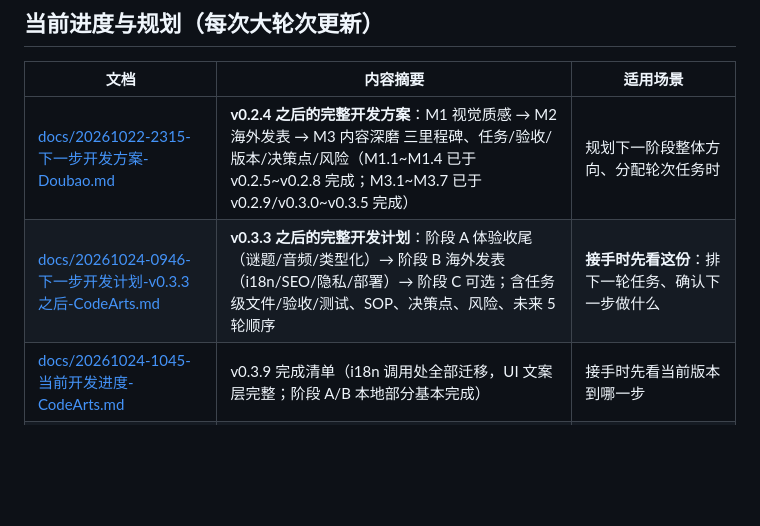
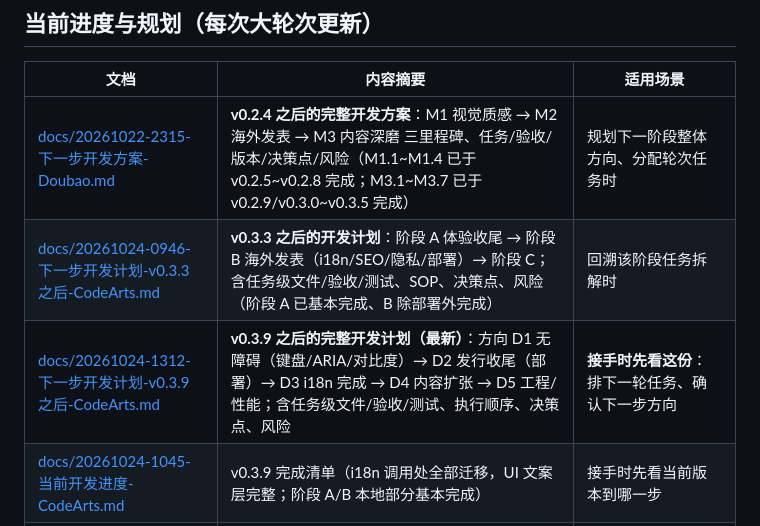
Before and after one commit to pixian5/game1, a Markdown page: 文档索引.md, the part around the change. Rendered like a GitHub page; blank space fills up the shorter version.

Commit message:
docs：v0.3.9 之后的下一步开发计划（方向：D1 无障碍 → D2 部署 → D3 i18n → D4 内容 → D5 工程）
- 现状基线 v0.3.9；发现无障碍几乎空白（aria 2 处、无键盘处理）为首选本地可做方向
- 任务级（文件/验收/测试/版本）+ 方向取舍 + 执行顺序 + 决策点 + 风险；文档索引同步

```diff
--- a/文档索引.md
+++ b/文档索引.md
@@ -10,7 +10,8 @@
 | 文档 | 内容摘要 | 适用场景 |
 |---|---|---|
 | [docs/20261022-2315-下一步开发方案-Doubao.md](docs/20261022-2315-下一步开发方案-Doubao.md) | **v0.2.4 之后的完整开发方案**：M1 视觉质感 → M2 海外发表 → M3 内容深磨 三里程碑、任务/验收/版本/决策点/风险（M1.1~M1.4 已于 v0.2.5~v0.2.8 完成；M3.1~M3.7 已于 v0.2.9/v0.3.0~v0.3.5 完成） | 规划下一阶段整体方向、分配轮次任务时 |
-| [docs/20261024-0946-下一步开发计划-v0.3.3之后-CodeArts.md](docs/20261024-0946-下一步开发计划-v0.3.3之后-CodeArts.md) | **v0.3.3 之后的完整开发计划**：阶段 A 体验收尾（谜题/音频/类型化）→ 阶段 B 海外发表（i18n/SEO/隐私/部署）→ 阶段 C 可选；含任务级文件/验收/测试、SOP、决策点、风险、未来 5 轮顺序 | **接手时先看这份**：排下一轮任务、确认下一步做什么 |
+| [docs/20261024-0946-下一步开发计划-v0.3.3之后-CodeArts.md](docs/20261024-0946-下一步开发计划-v0.3.3之后-CodeArts.md) | **v0.3.3 之后的开发计划**：阶段 A 体验收尾 → 阶段 B 海外发表（i18n/SEO/隐私/部署）→ 阶段 C；含任务级文件/验收/测试、SOP、决策点、风险（阶段 A 已基本完成、B 除部署外完成） | 回溯该阶段任务拆解时 |
+| [docs/20261024-1312-下一步开发计划-v0.3.9之后-CodeArts.md](docs/20261024-1312-下一步开发计划-v0.3.9之后-CodeArts.md) | **v0.3.9 之后的完整开发计划（最新）**：方向 D1 无障碍（键盘/ARIA/对比度）→ D2 发行收尾（部署）→ D3 i18n 完成 → D4 内容扩张 → D5 工程/性能；含任务级文件/验收/测试、执行顺序、决策点、风险 | **接手时先看这份**：排下一轮任务、确认下一步方向 |
 | [docs/20261024-1045-当前开发进度-CodeArts.md](docs/20261024-1045-当前开发进度-CodeArts.md) | v0.3.9 完成清单（i18n 调用处全部迁移，UI 文案层完整；阶段 A/B 本地部分基本完成） | 接手时先看当前版本到哪一步 |
 | [docs/20261024-1045-下一步待实现-CodeArts.md](docs/20261024-1045-下一步待实现-CodeArts.md) | 剩余项（B3 部署需凭据、A2 音频待反馈、i18n 收尾、阶段 C）+ 阻塞/风险项 | 排下一轮任务、找阻塞项时 |
 | [docs/20261024-1045-v0.3.9-i18n调用处迁移-CodeArts.md](docs/20261024-1045-v0.3.9-i18n调用处迁移-CodeArts.md) | v0.3.9 技术文档：12 处带变量 toast 迁移清单与统一模式 | 改 UI 文案或推进 i18n 时 |
```
Also changed, not shown: docs/20261024-1312-下一步开发计划-v0.3.9之后-CodeArts.md (added, +169 -0 lines).
